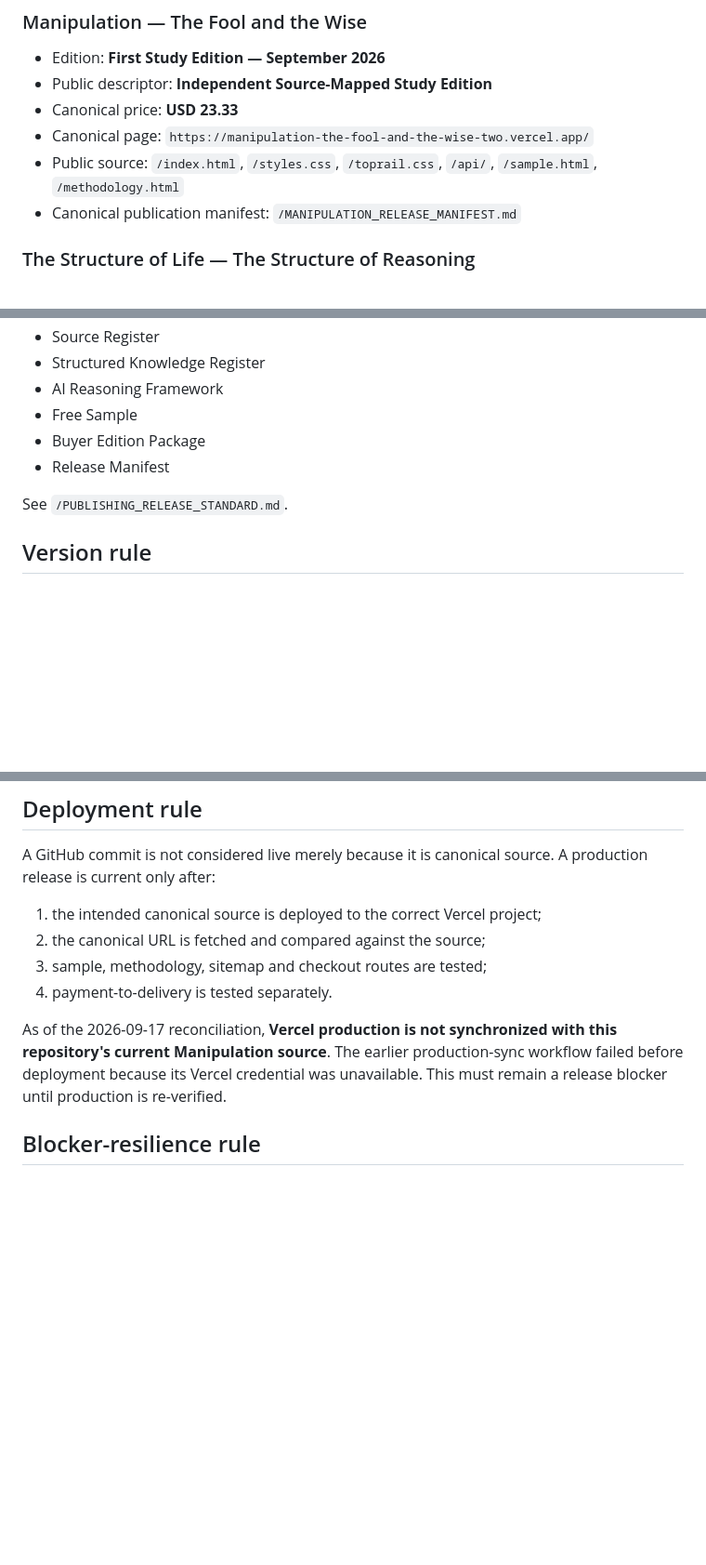
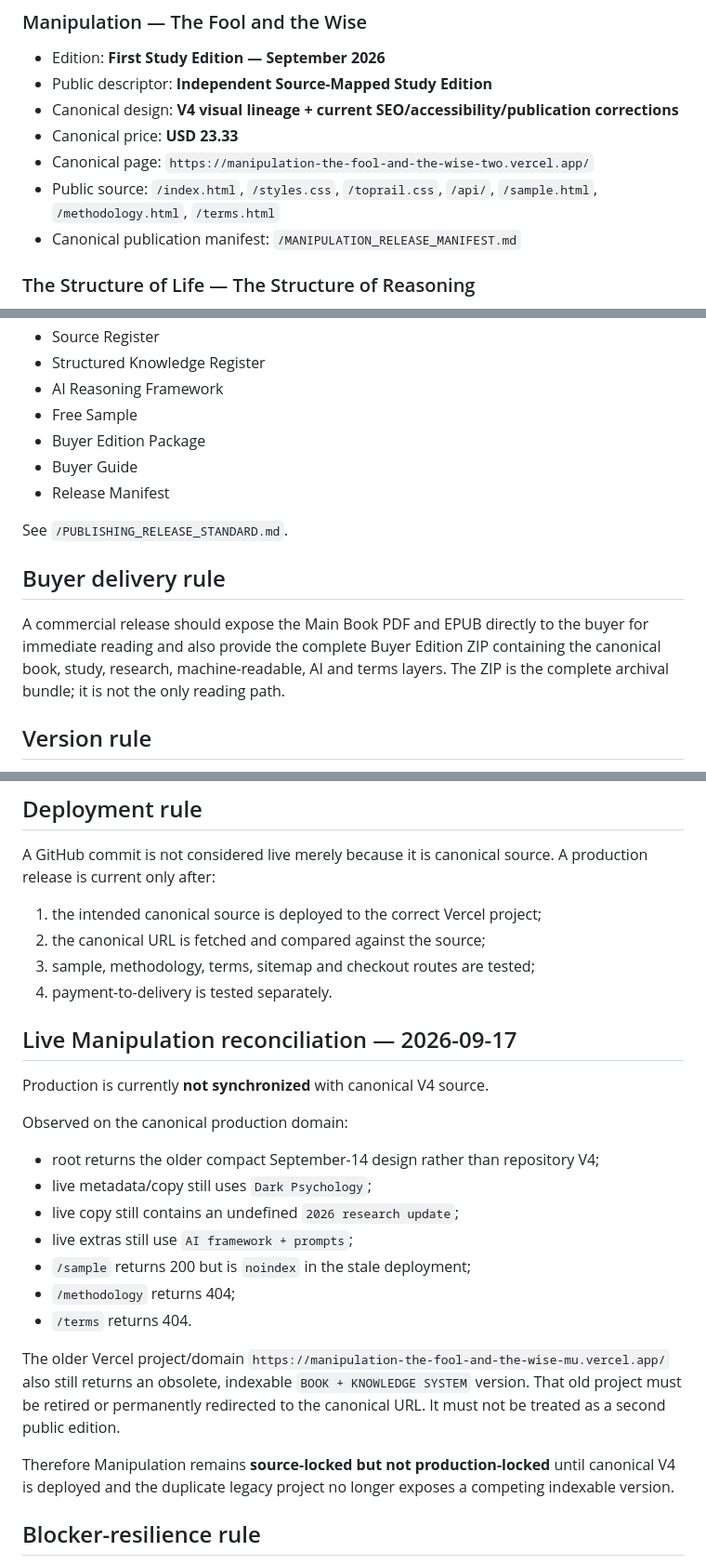
Before and after one commit to Joenasriani/test-things, a Markdown page: CANONICAL_RELEASE.md, 3 parts joined by grey strips. Shown at 93% size. GitHub-like rendering; blank space fills up the shorter version.

Commit message:
Record canonical V4 release and duplicate-domain SEO blocker

```diff
--- a/CANONICAL_RELEASE.md
+++ b/CANONICAL_RELEASE.md
@@ -7,9 +7,10 @@ This repository defines the current public-source state for **Manipulation — T
 ### Manipulation — The Fool and the Wise
 - Edition: **First Study Edition — September 2026**
 - Public descriptor: **Independent Source-Mapped Study Edition**
+- Canonical design: **V4 visual lineage + current SEO/accessibility/publication corrections**
 - Canonical price: **USD 23.33**
 - Canonical page: `https://manipulation-the-fool-and-the-wise-two.vercel.app/`
-- Public source: `/index.html`, `/styles.css`, `/toprail.css`, `/api/`, `/sample.html`, `/methodology.html`
+- Public source: `/index.html`, `/styles.css`, `/toprail.css`, `/api/`, `/sample.html`, `/methodology.html`, `/terms.html`
 - Canonical publication manifest: `/MANIPULATION_RELEASE_MANIFEST.md`
 
 ### The Structure of Life — The Structure of Reasoning
@@ -34,9 +35,14 @@ Use these object names consistently:
 - AI Reasoning Framework
 - Free Sample
 - Buyer Edition Package
+- Buyer Guide
 - Release Manifest
 
 See `/PUBLISHING_RELEASE_STANDARD.md`.
+
+## Buyer delivery rule
+
+A commercial release should expose the Main Book PDF and EPUB directly to the buyer for immediate reading and also provide the complete Buyer Edition ZIP containing the canonical book, study, research, machine-readable, AI and terms layers. The ZIP is the complete archival bundle; it is not the only reading path.
 
 ## Version rule
 
@@ -54,10 +60,26 @@ A GitHub commit is not considered live merely because it is canonical source. A
 
 1. the intended canonical source is deployed to the correct Vercel project;
 2. the canonical URL is fetched and compared against the source;
-3. sample, methodology, sitemap and checkout routes are tested;
+3. sample, methodology, terms, sitemap and checkout routes are tested;
 4. payment-to-delivery is tested separately.
 
-As of the 2026-09-17 reconciliation, **Vercel production is not synchronized with this repository's current Manipulation source**. The earlier production-sync workflow failed before deployment because its Vercel credential was unavailable. This must remain a release blocker until production is re-verified.
+## Live Manipulation reconciliation — 2026-09-17
+
+Production is currently **not synchronized** with canonical V4 source.
+
+Observed on the canonical production domain:
+
+- root returns the older compact September-14 design rather than repository V4;
+- live metadata/copy still uses `Dark Psychology`;
+- live copy still contains an undefined `2026 research update`;
+- live extras still use `AI framework + prompts`;
+- `/sample` returns 200 but is `noindex` in the stale deployment;
+- `/methodology` returns 404;
+- `/terms` returns 404.
+
+The older Vercel project/domain `https://manipulation-the-fool-and-the-wise-mu.vercel.app/` also still returns an obsolete, indexable `BOOK + KNOWLEDGE SYSTEM` version. That old project must be retired or permanently redirected to the canonical URL. It must not be treated as a second public edition.
+
+Therefore Manipulation remains **source-locked but not production-locked** until canonical V4 is deployed and the duplicate legacy project no longer exposes a competing indexable version.
 
 ## Blocker-resilience rule
 
```
